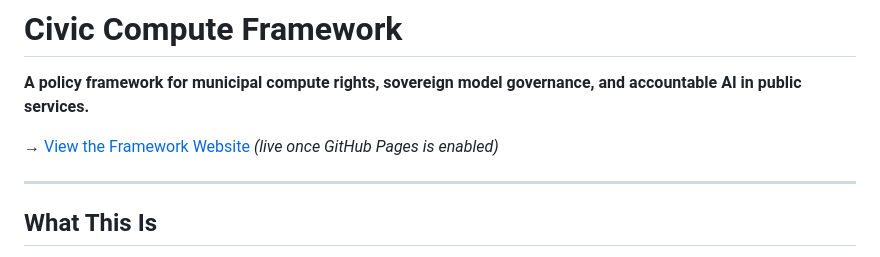
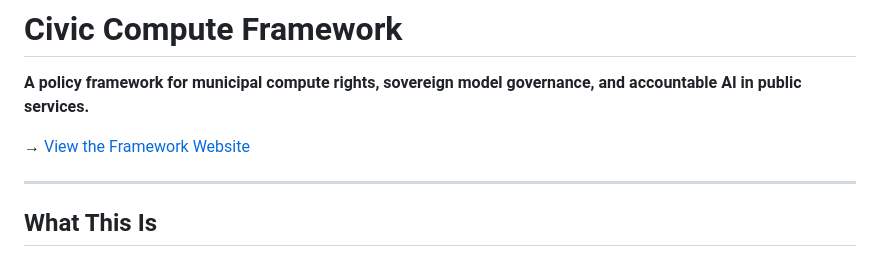
Before and after one commit to dicemanorama/Civic_Compute_Framework, a Markdown page: README.md, the part around the change. Drawn GitHub-style.

Commit message:
Update README to remove GitHub Pages note
Removed note about GitHub Pages being enabled.

```diff
--- a/README.md
+++ b/README.md
@@ -2,7 +2,7 @@
 
 **A policy framework for municipal compute rights, sovereign model governance, and accountable AI in public services.**
 
-→ [View the Framework Website](https://dicemanorama.github.io/Civic_Compute_Framework) *(live once GitHub Pages is enabled)*
+→ [View the Framework Website](https://dicemanorama.github.io/Civic_Compute_Framework)
 
 ---
 
```
